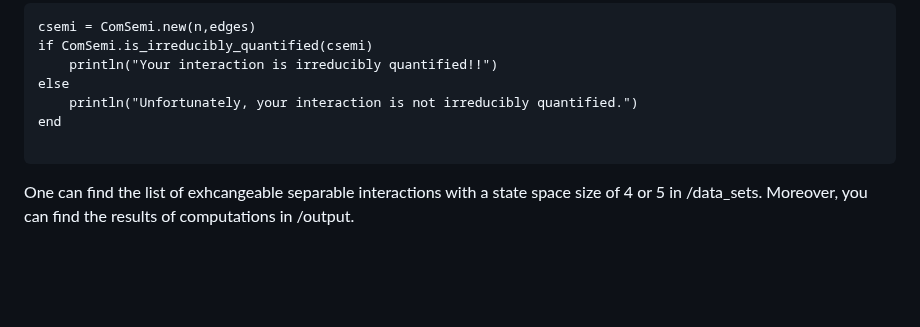
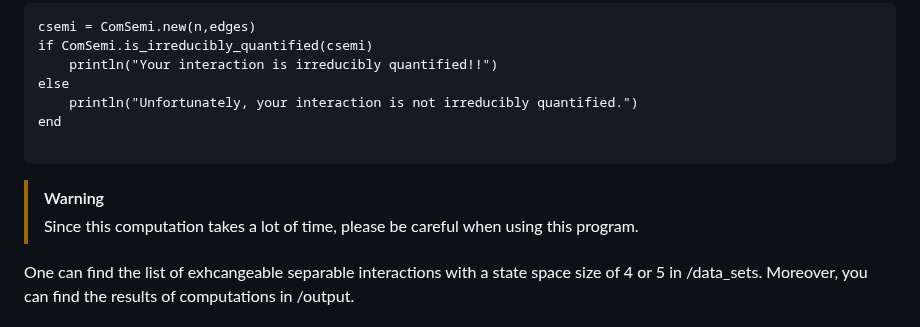
Before and after one commit to r13ef/IsIrreduciblyQunatified, a Markdown page: README.md, the part around the change. Rendered like a GitHub page; blank space fills up the shorter version.

Commit message:
Add comments

````diff
--- a/README.md
+++ b/README.md
@@ -43,6 +43,9 @@ end
 
 ```
 
+> [!WARNING]
+> Since this computation takes a lot of time, please be careful when using this program.
+
 One can find the list of exhcangeable separable interactions with a state space size of 4 or 5 in /data_sets.
 Moreover, you can find the results of computations in /output.
 
````
